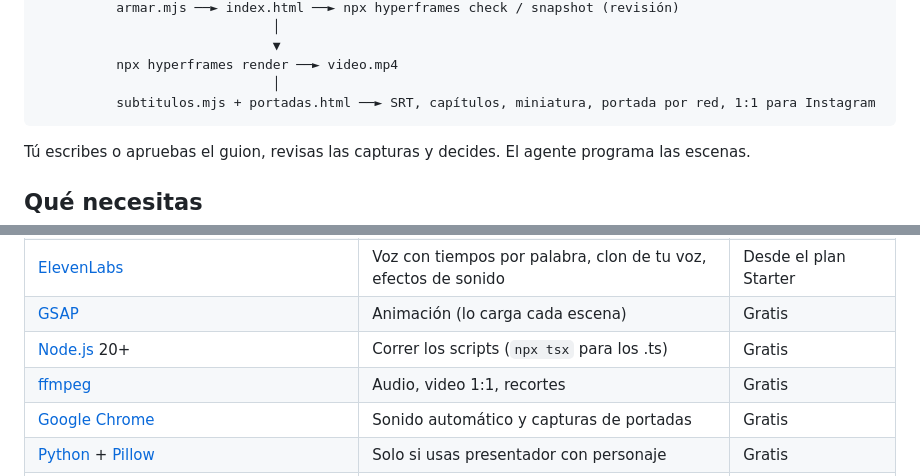
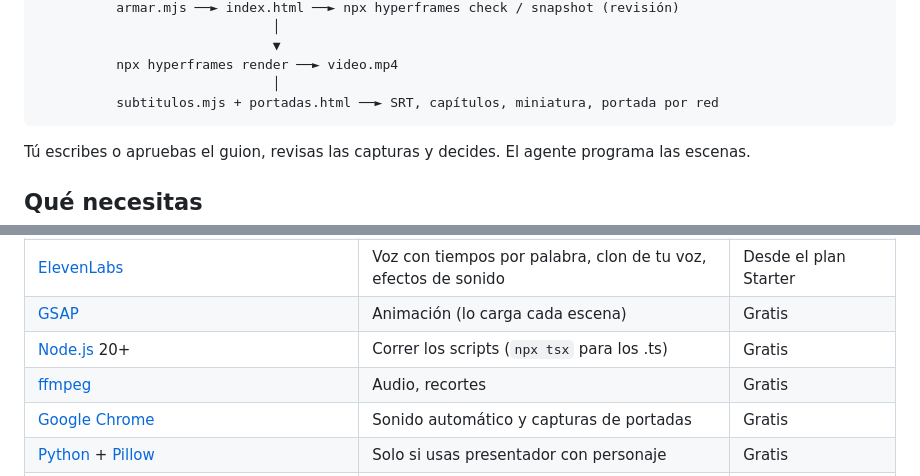
Before and after one commit to sxsistemax/edwin-motion, a Markdown page: README.md, 2 parts joined by grey strips. GitHub-like rendering.

````diff
--- a/README.md
+++ b/README.md
@@ -30,7 +30,7 @@ guion.md ──► voz.ts ──► NN.mp3 + NN.words.json (segundo exacto de ca
                               ▼
           npx hyperframes render ──► video.mp4
                               │
-          subtitulos.mjs + portadas.html ──► SRT, capítulos, miniatura, portada por red, 1:1 para Instagram
+          subtitulos.mjs + portadas.html ──► SRT, capítulos, miniatura, portada por red
 ```
 
 Tú escribes o apruebas el guion, revisas las capturas y decides. El agente programa las escenas.
@@ -44,7 +44,7 @@ Tú escribes o apruebas el guion, revisas las capturas y decides. El agente prog
 | [ElevenLabs](https://elevenlabs.io) | Voz con tiempos por palabra, clon de tu voz, efectos de sonido | Desde el plan Starter |
 | [GSAP](https://gsap.com) | Animación (lo carga cada escena) | Gratis |
 | [Node.js](https://nodejs.org) 20+ | Correr los scripts (`npx tsx` para los .ts) | Gratis |
-| [ffmpeg](https://ffmpeg.org) | Audio, video 1:1, recortes | Gratis |
+| [ffmpeg](https://ffmpeg.org) | Audio, recortes | Gratis |
 | [Google Chrome](https://www.google.com/chrome/) | Sonido automático y capturas de portadas | Gratis |
 | [Python](https://www.python.org) + [Pillow](https://python-pillow.org) | Solo si usas presentador con personaje | Gratis |
 | [MusicGen](https://huggingface.co/facebook/musicgen-small) (opcional) | Música de fondo local, vía el skill `media-use` de HyperFrames | Gratis |
````
Also changed, not shown: SKILL.md (+4 -13 lines).
